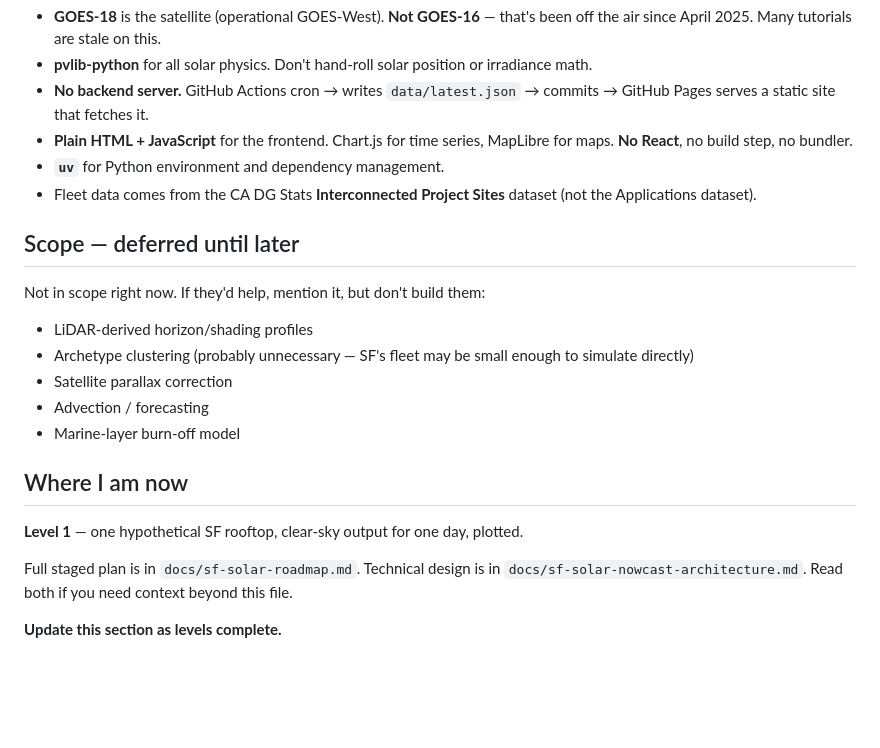
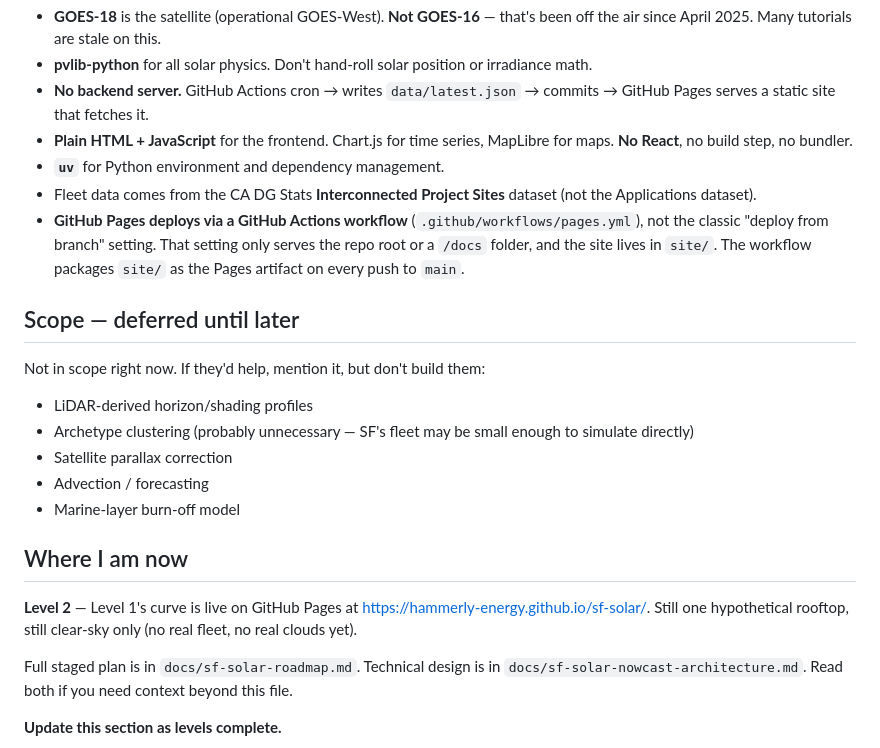
Before and after one commit to hammerly-energy/sf-solar, a Markdown page: CLAUDE.md, the part around the change. GitHub-like rendering; blank space fills up the shorter version.

Commit message:
Update status: Level 2 complete, site live on GitHub Pages

```diff
--- a/CLAUDE.md
+++ b/CLAUDE.md
@@ -63,6 +63,7 @@ Don't relitigate these without telling me why:
 - **Plain HTML + JavaScript** for the frontend. Chart.js for time series, MapLibre for maps. **No React**, no build step, no bundler.
 - **`uv`** for Python environment and dependency management.
 - Fleet data comes from the CA DG Stats **Interconnected Project Sites** dataset (not the Applications dataset).
+- **GitHub Pages deploys via a GitHub Actions workflow** (`.github/workflows/pages.yml`), not the classic "deploy from branch" setting. That setting only serves the repo root or a `/docs` folder, and the site lives in `site/`. The workflow packages `site/` as the Pages artifact on every push to `main`.
 
 ## Scope — deferred until later
 
@@ -76,7 +77,7 @@ Not in scope right now. If they'd help, mention it, but don't build them:
 
 ## Where I am now
 
-**Level 1** — one hypothetical SF rooftop, clear-sky output for one day, plotted.
+**Level 2** — Level 1's curve is live on GitHub Pages at https://hammerly-energy.github.io/sf-solar/. Still one hypothetical rooftop, still clear-sky only (no real fleet, no real clouds yet).
 
 Full staged plan is in `docs/sf-solar-roadmap.md`. Technical design is in `docs/sf-solar-nowcast-architecture.md`. Read both if you need context beyond this file.
 
```
